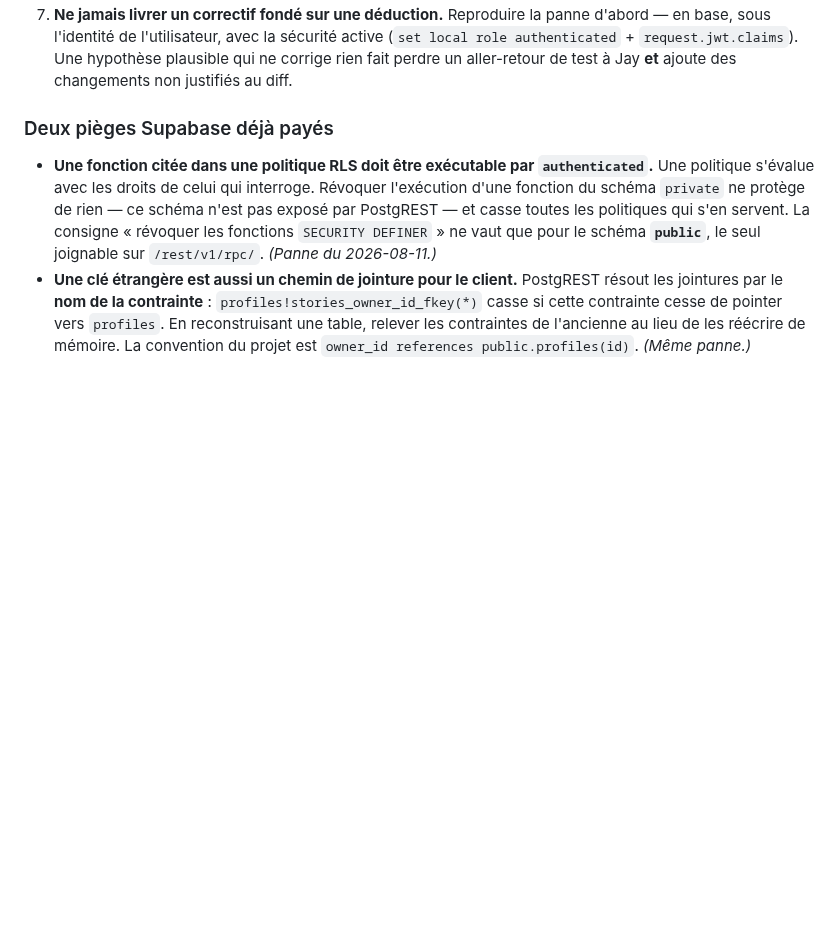
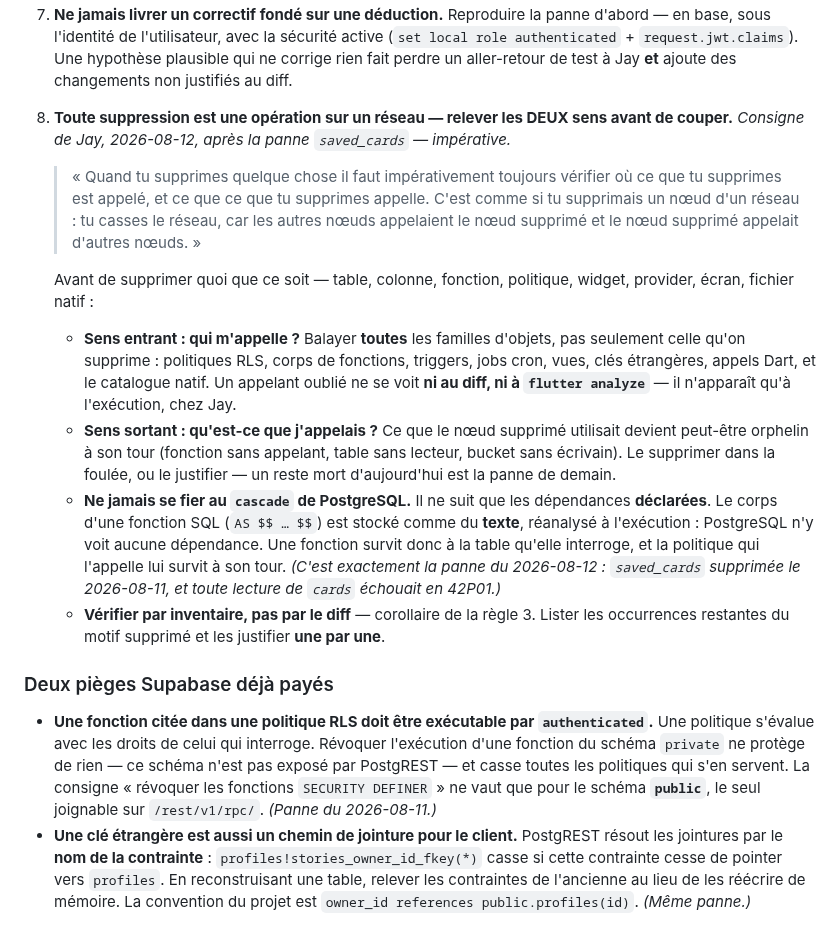
Before and after one commit to Gatsby4444/neovibe_alpha, a Markdown page: CLAUDE.md, the part around the change. Drawn GitHub-style; blank space fills up the shorter version.

```diff
--- a/CLAUDE.md
+++ b/CLAUDE.md
@@ -49,6 +49,38 @@ Ce qui en découle, à appliquer avant d'écrire la moindre ligne :
    active (`set local role authenticated` + `request.jwt.claims`). Une
    hypothèse plausible qui ne corrige rien fait perdre un aller-retour de test
    à Jay **et** ajoute des changements non justifiés au diff.
+8. **Toute suppression est une opération sur un réseau — relever les DEUX sens
+   avant de couper.** *Consigne de Jay, 2026-08-12, après la panne
+   `saved_cards` — impérative.*
+
+   > « Quand tu supprimes quelque chose il faut impérativement toujours vérifier
+   > où ce que tu supprimes est appelé, et ce que ce que tu supprimes appelle.
+   > C'est comme si tu supprimais un nœud d'un réseau : tu casses le réseau, car
+   > les autres nœuds appelaient le nœud supprimé et le nœud supprimé appelait
+   > d'autres nœuds. »
+
+   Avant de supprimer quoi que ce soit — table, colonne, fonction, politique,
+   widget, provider, écran, fichier natif :
+
+   - **Sens entrant : qui m'appelle ?** Balayer **toutes** les familles d'objets,
+     pas seulement celle qu'on supprime : politiques RLS, corps de fonctions,
+     triggers, jobs cron, vues, clés étrangères, appels Dart, et le catalogue
+     natif. Un appelant oublié ne se voit **ni au diff, ni à
+     `flutter analyze`** — il n'apparaît qu'à l'exécution, chez Jay.
+   - **Sens sortant : qu'est-ce que j'appelais ?** Ce que le nœud supprimé
+     utilisait devient peut-être orphelin à son tour (fonction sans appelant,
+     table sans lecteur, bucket sans écrivain). Le supprimer dans la foulée, ou
+     le justifier — un reste mort d'aujourd'hui est la panne de demain.
+   - **Ne jamais se fier au `cascade` de PostgreSQL.** Il ne suit que les
+     dépendances **déclarées**. Le corps d'une fonction SQL (`AS $$ … $$`) est
+     stocké comme du **texte**, réanalysé à l'exécution : PostgreSQL n'y voit
+     aucune dépendance. Une fonction survit donc à la table qu'elle interroge,
+     et la politique qui l'appelle lui survit à son tour. *(C'est exactement la
+     panne du 2026-08-12 : `saved_cards` supprimée le 2026-08-11, et toute
+     lecture de `cards` échouait en 42P01.)*
+   - **Vérifier par inventaire, pas par le diff** — corollaire de la règle 3.
+     Lister les occurrences restantes du motif supprimé et les justifier **une
+     par une**.
 
 ### Deux pièges Supabase déjà payés
 
```
Also changed, not shown: rapports-de-sessions/2026-08-12_12-22.md (+25 -1 lines).
